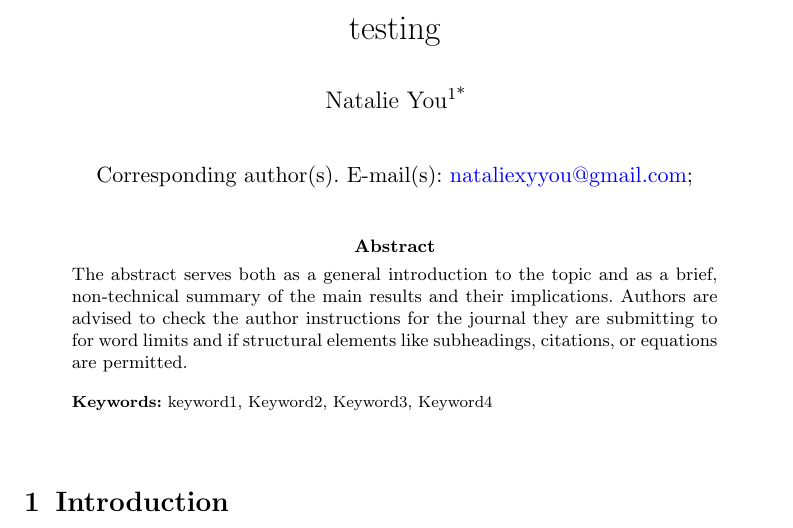
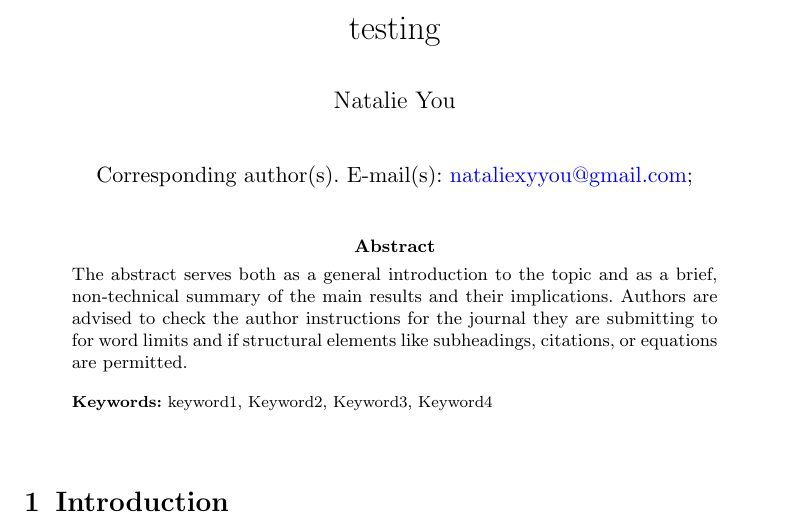
Before and after one commit to gravityhub-org/SURIP2026, a LaTeX paper (natalie_harry_reports/Natalie/sn-article-template/main.tex): part of page 1 of 11, cut so that both start at the same text. Compiled offline with pdfLaTeX.

Commit message:
updated template

```diff
--- a/natalie_harry_reports/Natalie/sn-article-template/main.tex
+++ b/natalie_harry_reports/Natalie/sn-article-template/main.tex
@@ -63,18 +37,9 @@
 
 \title[Article Title]{testing}
 
-%%=============================================================%%
-%% GivenName	-> \fnm{Joergen W.}
-%% Particle	-> \spfx{van der} -> surname prefix
-%% FamilyName	-> \sur{Ploeg}
-%% Suffix	-> \sfx{IV}
-%% \author*[1,2]{\fnm{Joergen W.} \spfx{van der} \sur{Ploeg}
-%%  \sfx{IV}}\email{iauthor@gmail.com}
-%%=============================================================%%
+\author*[]{\fnm{Natalie} \sur{You}}\email{nataliexyyou@gmail.com}
 
-\author*[1]{\fnm{Natalie} \sur{You}}\email{nataliexyyou@gmail.com}
-
-% \affil*[1]{\orgdiv{Department of Physics}, \orgname{University of Oxford}, \orgaddress{\street{Parks Road}, \city{Oxford}, \postcode{OX1 3PU}, \country{United Kingdom}}}
+%\affil*[]{\orgdiv{Department of Physics}, \orgname{University of Oxford}, \orgaddress{\street{Parks Road}, \city{Oxford}, \postcode{OX1 3PU}, \country{United Kingdom}}}
 
 %%==================================%%
 %% Sample for unstructured abstract %%
```
Also changed, not shown: natalie_harry_reports/Natalie/sn-article-template/main.tex (28 more changed lines).
